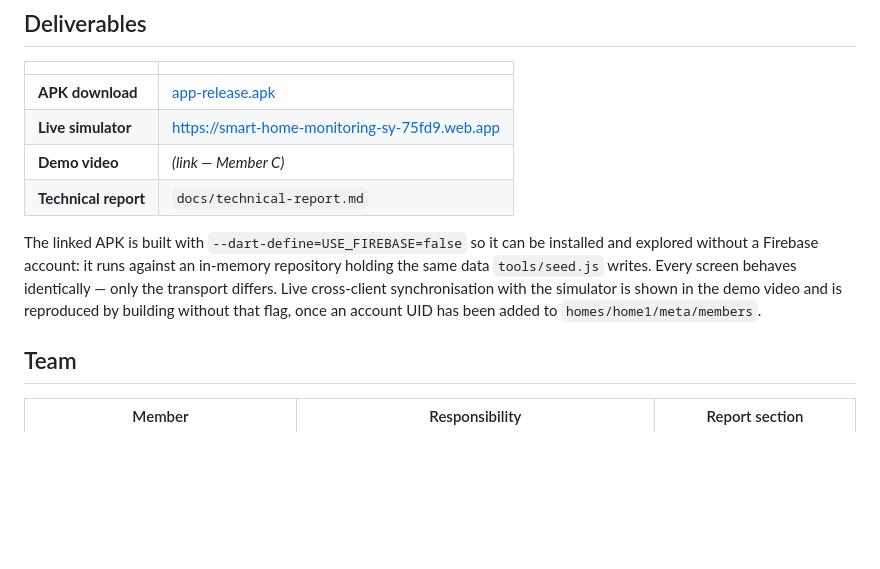
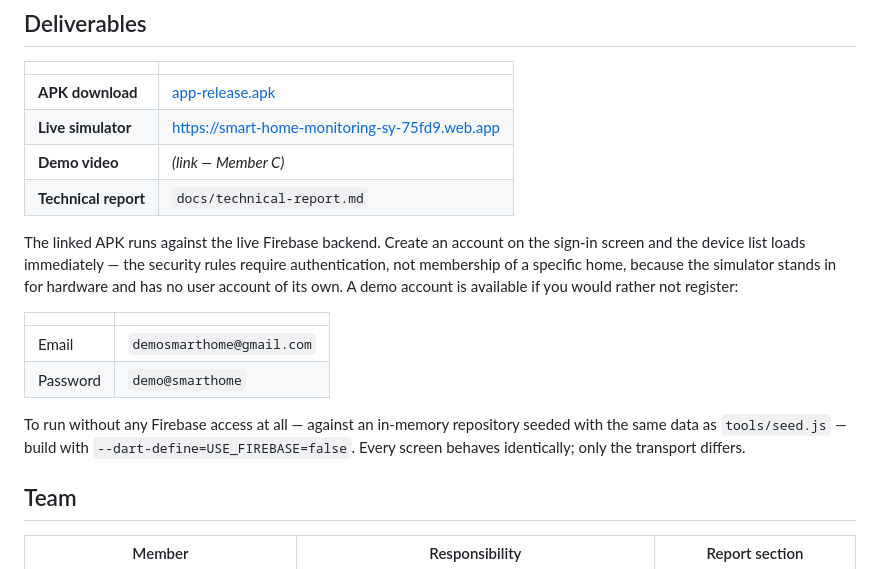
Before and after one commit to gayashvihangana/smart-home-monitoring-system, a Markdown page: README.md, the part around the change. Drawn GitHub-style; blank space fills up the shorter version.

Commit message:
update readme for the live firebase apk

```diff
--- a/README.md
+++ b/README.md
@@ -15,12 +15,21 @@ simulator standing in for physical appliances.
 | **Demo video** | _(link — Member C)_ |
 | **Technical report** | `docs/technical-report.md` |
 
-The linked APK is built with `--dart-define=USE_FIREBASE=false` so it can be
-installed and explored without a Firebase account: it runs against an in-memory
-repository holding the same data `tools/seed.js` writes. Every screen behaves
-identically — only the transport differs. Live cross-client synchronisation with
-the simulator is shown in the demo video and is reproduced by building without
-that flag, once an account UID has been added to `homes/home1/meta/members`.
+The linked APK runs against the live Firebase backend. Create an account on the
+sign-in screen and the device list loads immediately — the security rules require
+authentication, not membership of a specific home, because the simulator stands
+in for hardware and has no user account of its own. A demo account is available
+if you would rather not register:
+
+| | |
+|---|---|
+| Email | `demosmarthome@gmail.com` |
+| Password | `demo@smarthome` |
+
+To run without any Firebase access at all — against an in-memory repository
+seeded with the same data as `tools/seed.js` — build with
+`--dart-define=USE_FIREBASE=false`. Every screen behaves identically; only the
+transport differs.
 
 ## Team
 
```
